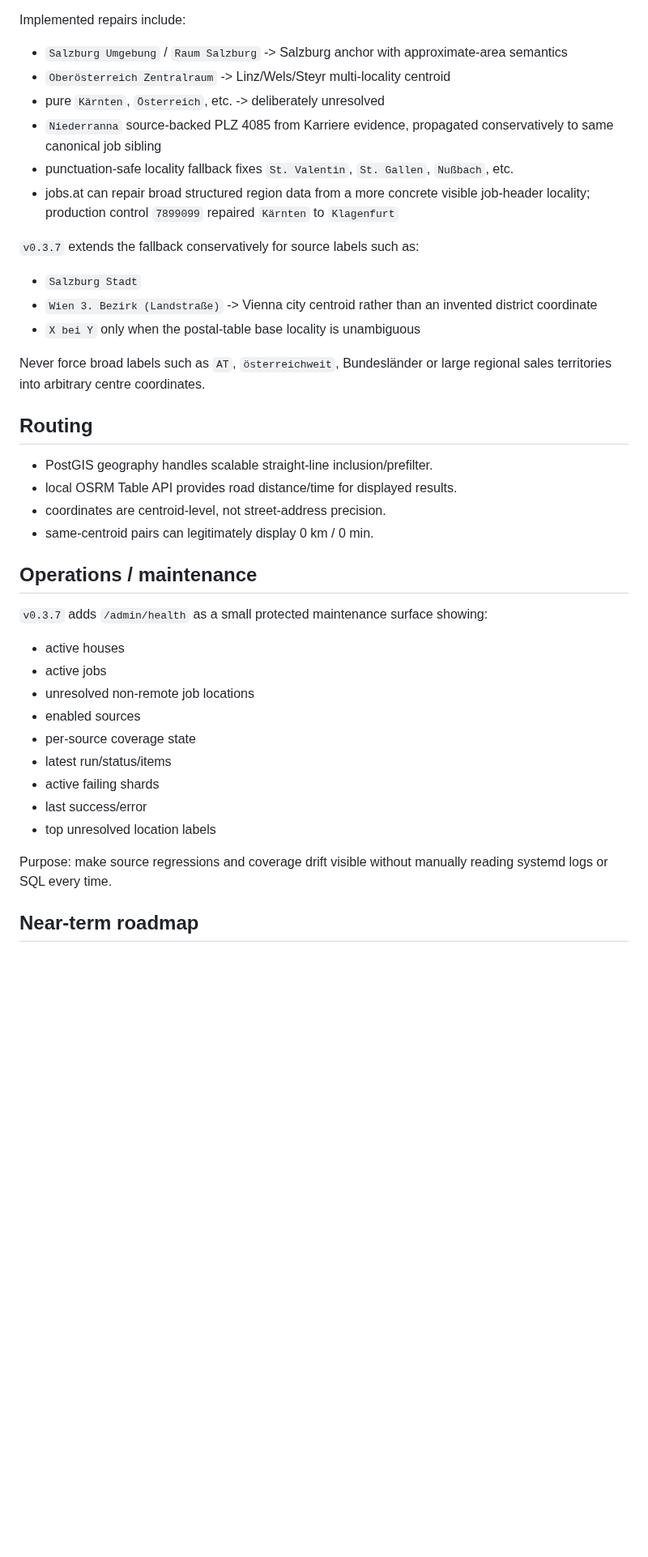
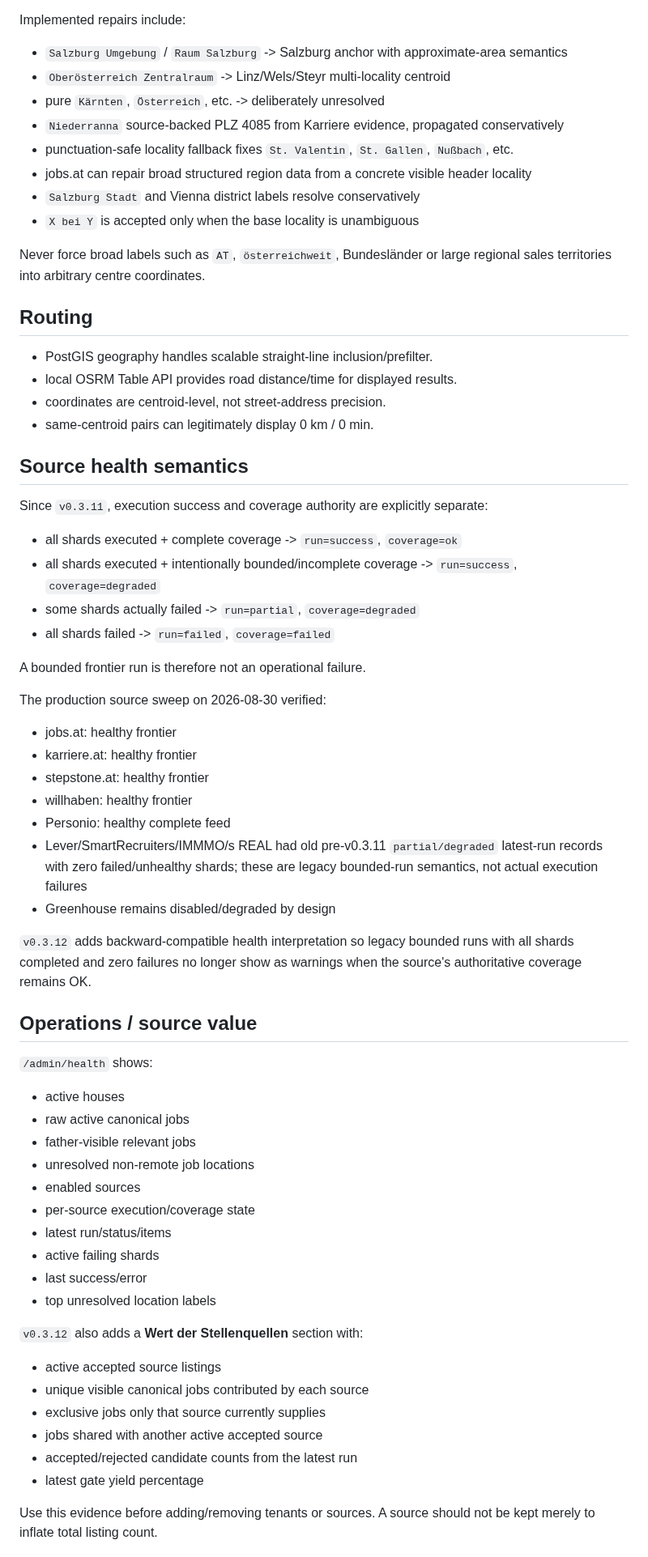
Before and after one commit to kotaru34/WohnWerk, a Markdown page: HANDOFF.md, the part around one of its changes. Shown at 81% size. Drawn GitHub-style; blank space fills up the shorter version.

Commit message:
Refresh handoff for source observability roadmap

```diff
--- a/HANDOFF.md
+++ b/HANDOFF.md
@@ -187,14 +208,11 @@ Implemented repairs include:
 - `Salzburg Umgebung` / `Raum Salzburg` -> Salzburg anchor with approximate-area semantics
 - `Oberösterreich Zentralraum` -> Linz/Wels/Steyr multi-locality centroid
 - pure `Kärnten`, `Österreich`, etc. -> deliberately unresolved
-- `Niederranna` source-backed PLZ 4085 from Karriere evidence, propagated conservatively to same canonical job sibling
+- `Niederranna` source-backed PLZ 4085 from Karriere evidence, propagated conservatively
 - punctuation-safe locality fallback fixes `St. Valentin`, `St. Gallen`, `Nußbach`, etc.
-- jobs.at can repair broad structured region data from a more concrete visible job-header locality; production control `7899099` repaired `Kärnten` to `Klagenfurt`
-
-`v0.3.7` extends the fallback conservatively for source labels such as:
-- `Salzburg Stadt`
-- `Wien 3. Bezirk (Landstraße)` -> Vienna city centroid rather than an invented district coordinate
-- `X bei Y` only when the postal-table base locality is unambiguous
+- jobs.at can repair broad structured region data from a concrete visible header locality
+- `Salzburg Stadt` and Vienna district labels resolve conservatively
+- `X bei Y` is accepted only when the base locality is unambiguous
 
 Never force broad labels such as `AT`, `österreichweit`, Bundesländer or large regional sales territories into arbitrary centre coordinates.
 
@@ -205,20 +223,49 @@ Never force broad labels such as `AT`, `österreichweit`, Bundesländer or large
 - coordinates are centroid-level, not street-address precision.
 - same-centroid pairs can legitimately display 0 km / 0 min.
 
-## Operations / maintenance
+## Source health semantics
 
-`v0.3.7` adds `/admin/health` as a small protected maintenance surface showing:
+Since `v0.3.11`, execution success and coverage authority are explicitly separate:
+
+- all shards executed + complete coverage -> `run=success`, `coverage=ok`
+- all shards executed + intentionally bounded/incomplete coverage -> `run=success`, `coverage=degraded`
+- some shards actually failed -> `run=partial`, `coverage=degraded`
+- all shards failed -> `run=failed`, `coverage=failed`
+
+A bounded frontier run is therefore not an operational failure.
+
+The production source sweep on 2026-08-30 verified:
+- jobs.at: healthy frontier
+- karriere.at: healthy frontier
+- stepstone.at: healthy frontier
+- willhaben: healthy frontier
+- Personio: healthy complete feed
+- Lever/SmartRecruiters/IMMMO/s REAL had old pre-v0.3.11 `partial/degraded` latest-run records with zero failed/unhealthy shards; these are legacy bounded-run semantics, not actual execution failures
+- Greenhouse remains disabled/degraded by design
+
+`v0.3.12` adds backward-compatible health interpretation so legacy bounded runs with all shards completed and zero failures no longer show as warnings when the source's authoritative coverage remains OK.
+
+## Operations / source value
+
+`/admin/health` shows:
 - active houses
-- active jobs
+- raw active canonical jobs
+- father-visible relevant jobs
 - unresolved non-remote job locations
 - enabled sources
-- per-source coverage state
+- per-source execution/coverage state
 - latest run/status/items
 - active failing shards
 - last success/error
 - top unresolved location labels
 
-Purpose: make source regressions and coverage drift visible without manually reading systemd logs or SQL every time.
+`v0.3.12` also adds a **Wert der Stellenquellen** section with:
+- active accepted source listings
+- unique visible canonical jobs contributed by each source
+- exclusive jobs only that source currently supplies
+- jobs shared with another active accepted source
+- accepted/rejected candidate counts from the latest run
+- latest gate yield percentage
 
-## Near-term roadmap
+Use this evidence before adding/removing tenants or sources. A source should not be kept merely to inflate total listing count.
 
```
Also changed, not shown: other parts of HANDOFF.md (+76 -31 lines).
